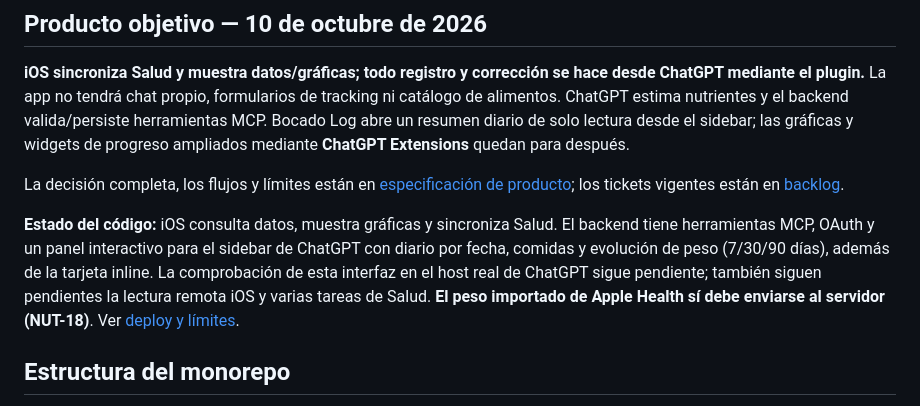
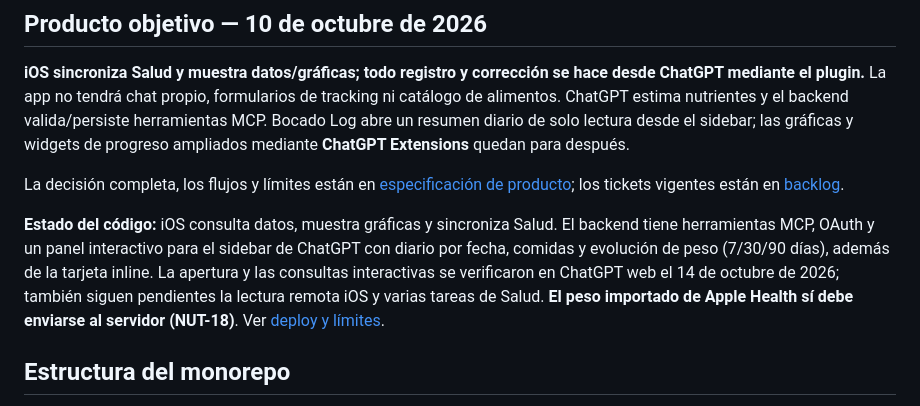
Before and after one commit to peter7z/nutrition-tracker, a Markdown page: README.md, the part around the change. GitHub-like rendering.

```diff
--- a/README.md
+++ b/README.md
@@ -8,7 +8,7 @@ Monorepo de un companion iOS para Apple Health y visualización de progreso, un
 
 La decisión completa, los flujos y límites están en [especificación de producto](docs/product.md); los tickets vigentes están en [backlog](docs/backlog.md).
 
-**Estado del código:** iOS consulta datos, muestra gráficas y sincroniza Salud. El backend tiene herramientas MCP, OAuth y un panel interactivo para el sidebar de ChatGPT con diario por fecha, comidas y evolución de peso (7/30/90 días), además de la tarjeta inline. La comprobación de esta interfaz en el host real de ChatGPT sigue pendiente; también siguen pendientes la lectura remota iOS y varias tareas de Salud. **El peso importado de Apple Health sí debe enviarse al servidor (NUT-18)**. Ver [deploy y límites](docs/render.md).
+**Estado del código:** iOS consulta datos, muestra gráficas y sincroniza Salud. El backend tiene herramientas MCP, OAuth y un panel interactivo para el sidebar de ChatGPT con diario por fecha, comidas y evolución de peso (7/30/90 días), además de la tarjeta inline. La apertura y las consultas interactivas se verificaron en ChatGPT web el 14 de octubre de 2026; también siguen pendientes la lectura remota iOS y varias tareas de Salud. **El peso importado de Apple Health sí debe enviarse al servidor (NUT-18)**. Ver [deploy y límites](docs/render.md).
 
 ## Estructura del monorepo
 
```
Also changed, not shown: docs/mcp.md (+10 -0 lines).
